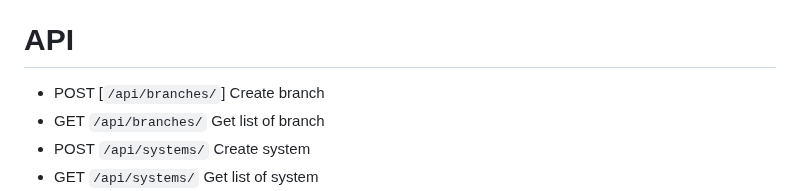
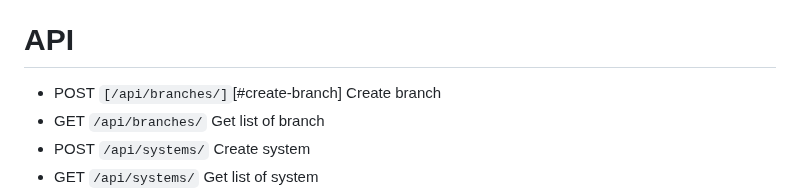
Before and after one commit to ag2me/authapp, a Markdown page: README.md, the part around the change. GitHub-like rendering.

```diff
--- a/README.md
+++ b/README.md
@@ -89,7 +89,7 @@
        - Used django built-in test case
 
  # API
-   * POST [`/api/branches/`] Create branch
+   * POST `[/api/branches/]`[#create-branch] Create branch
    * GET `/api/branches/` Get list of branch
    * POST `/api/systems/` Create system
    * GET `/api/systems/` Get list of system
```
